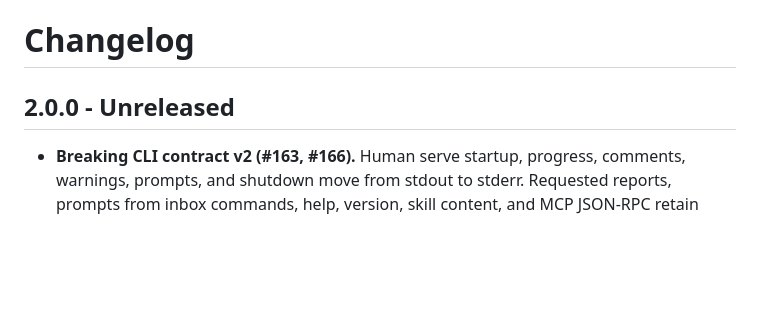
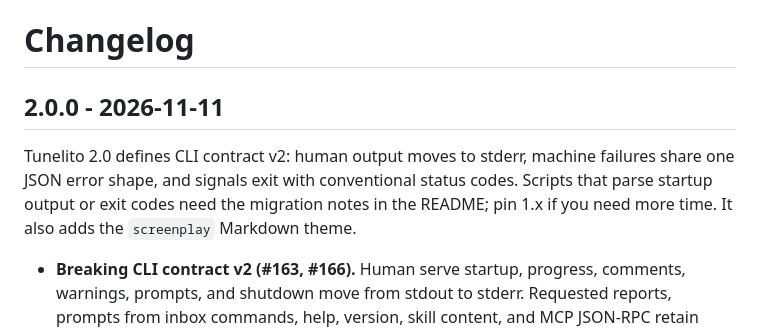
Before and after one commit to chekos/tunelito, a Markdown page: CHANGELOG.md, the part around the change. GitHub-like rendering; blank space fills up the shorter version.

Commit message:
chore(release): prepare 2.0.0 (#171)
Co-Authored-By: Claude Opus 5.5 <noreply@anthropic.com>
Claude-Session: https://claude.ai/code/session_01CDXoHc5ydfn3o9cXzhKMZK

```diff
--- a/CHANGELOG.md
+++ b/CHANGELOG.md
@@ -1,6 +1,8 @@
 # Changelog
 
-## 2.0.0 - Unreleased
+## 2.0.0 - 2026-11-11
+
+Tunelito 2.0 defines CLI contract v2: human output moves to stderr, machine failures share one JSON error shape, and signals exit with conventional status codes. Scripts that parse startup output or exit codes need the migration notes in the README; pin 1.x if you need more time. It also adds the `screenplay` Markdown theme.
 
 - **Breaking CLI contract v2 (#163, #166).** Human serve startup, progress, comments, warnings, prompts, and shutdown move from stdout to stderr. Requested reports, prompts from inbox commands, help, version, skill content, and MCP JSON-RPC retain stdout. Serve `--json` / `--format=json` keeps typed timestamped JSONL on stdout. Every machine-mode command failure writes one `tunelito-error` schemaVersion `2` object on stderr, including parse failures regardless of flag order. Update scripts to parse stderr JSON separately, or pin Tunelito 1.x during migration; do not merge stderr into JSONL stdout. Structured diagnostic reports can still appear on stdout when they describe a failing check.
 - **Breaking signal status (#166).** SIGINT, SIGTERM, and SIGHUP now exit `130`, `143`, and `129`, rather than `0`. Update supervisors and test harnesses to recognize intentional cancellation. Normal cleanup drains the final `stopped` JSONL event and retained/discarded-comment summary. A five-second deadline and a second signal force local exit; owned agent/tunnel process groups receive SIGTERM followed by SIGKILL if needed. Cancellation never confirms that remote provider work stopped.
```
